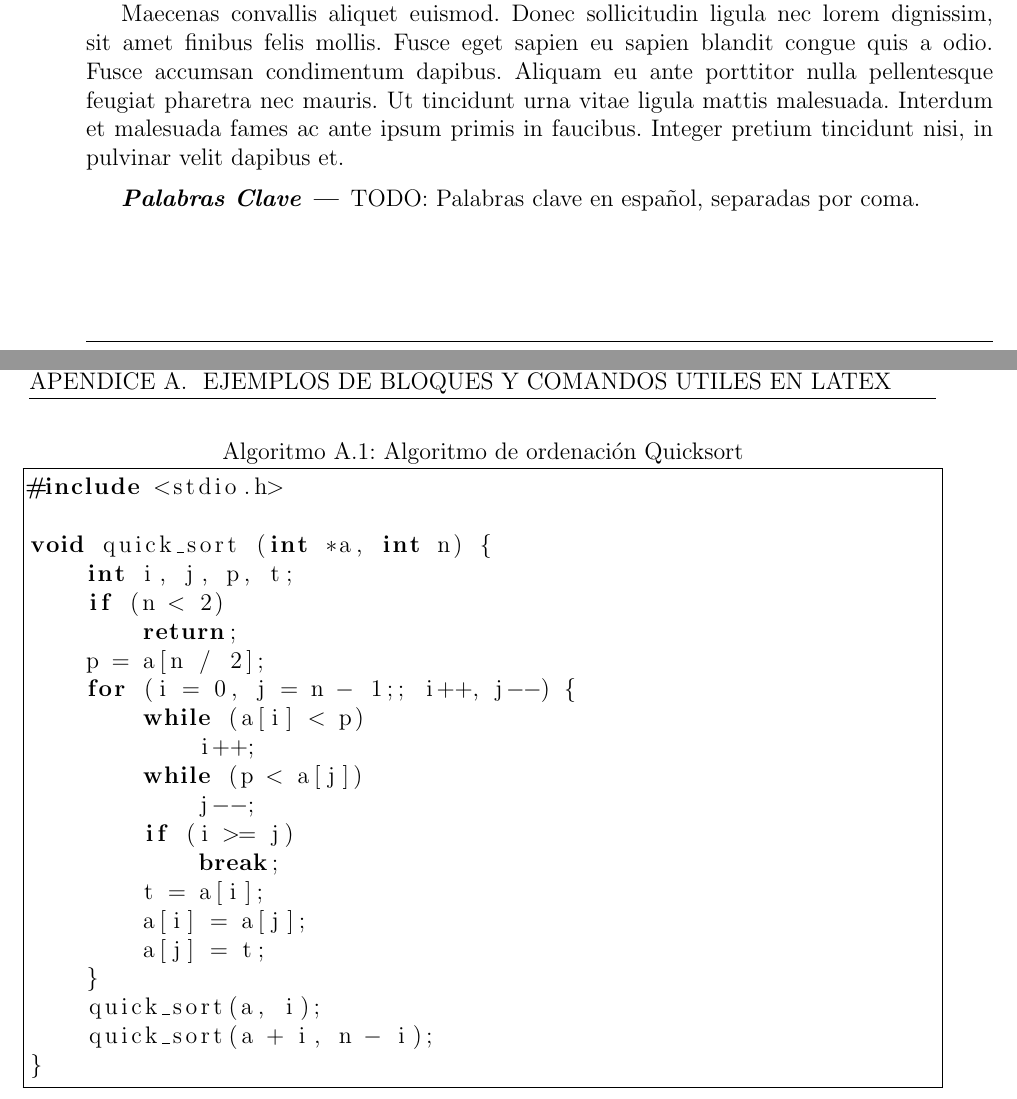
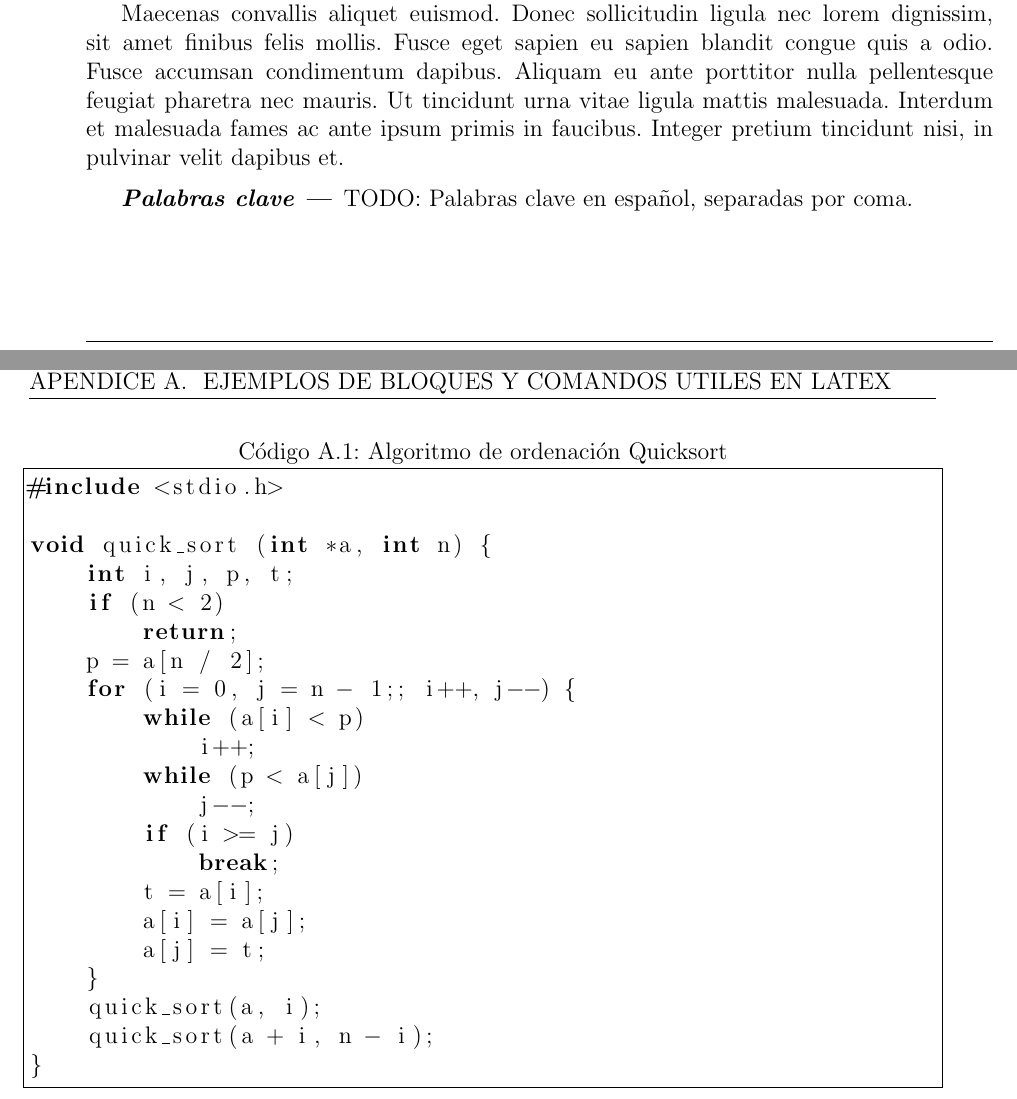
Before and after one commit to jsidrach/tfg-plantilla, a LaTeX book (main.tex, which reads definiciones.tex): two parts of pages 8 and 37 of 37, joined at a grey line, cut so that both start at the same text. The pictures show the PDF file Trabajo de Fin de Grado.pdf that the author committed with the source.

Commit message:
Fix typo

```diff
--- a/definiciones.tex
+++ b/definiciones.tex
@@ -99,7 +99,7 @@
 \renewcommand{\footrulewidth}{.6pt}
 
 % Nombre de los bloques de código
-\renewcommand{\lstlistingname}{Algoritmo}
+\renewcommand{\lstlistingname}{Código}
 
 % Definiciones de funciones para los títulos
 \newlength\salto
```
Also changed, not shown: Trabajo de Fin de Grado.pdf, definiciones.tex (2 more changed lines).
